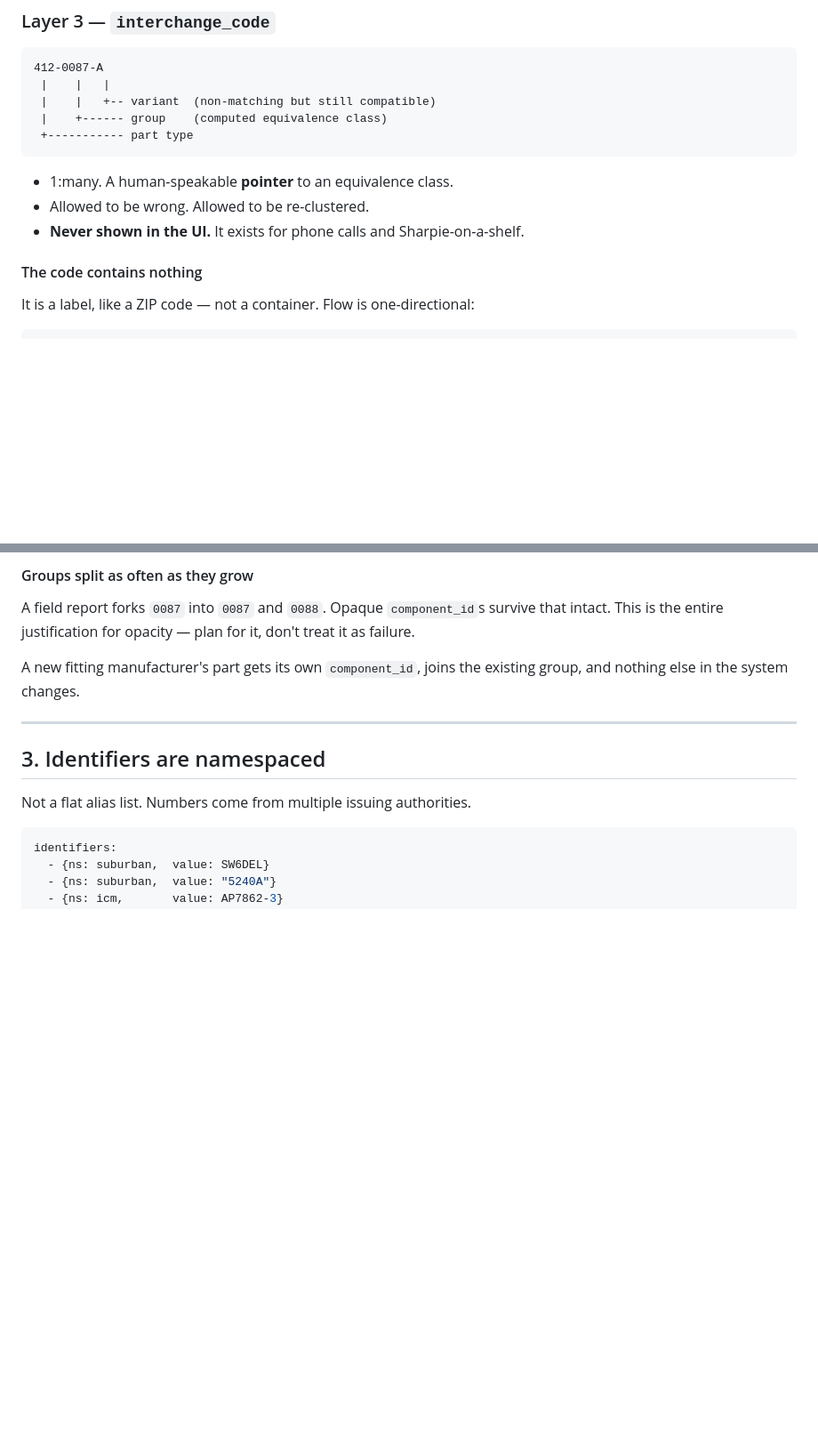
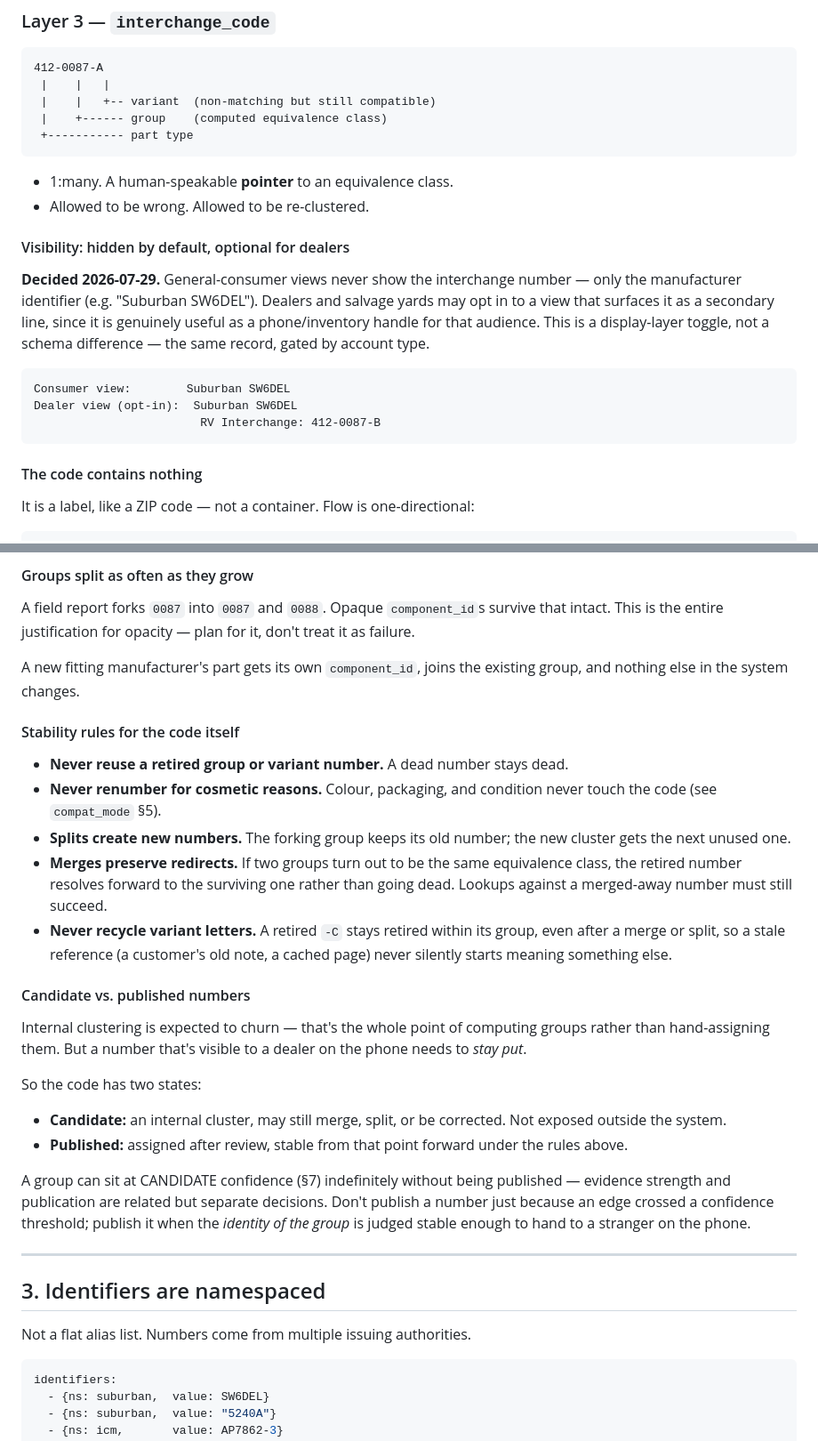
Before and after one commit to tokendad/RV_Interchange, a Markdown page: Docs/Inital_Design/ARCHITECTURE-Interchange_Core.md, 2 parts joined by grey strips. Shown at 89% size. GitHub-like rendering; blank space fills up the shorter version.

````diff
--- a/Docs/Inital_Design/ARCHITECTURE-Interchange_Core.md
+++ b/Docs/Inital_Design/ARCHITECTURE-Interchange_Core.md
@@ -79,7 +85,20 @@ The record. Specs, dimensions, materials, electrical characteristics.
 
 - 1:many. A human-speakable **pointer** to an equivalence class.
 - Allowed to be wrong. Allowed to be re-clustered.
-- **Never shown in the UI.** It exists for phone calls and Sharpie-on-a-shelf.
+
+#### Visibility: hidden by default, optional for dealers
+
+**Decided 2026-07-29.** General-consumer views never show the interchange number —
+only the manufacturer identifier (e.g. "Suburban SW6DEL"). Dealers and salvage yards may
+opt in to a view that surfaces it as a secondary line, since it is genuinely useful as a
+phone/inventory handle for that audience. This is a display-layer toggle, not a schema
+difference — the same record, gated by account type.
+
+```
+Consumer view:        Suburban SW6DEL
+Dealer view (opt-in):  Suburban SW6DEL
+                        RV Interchange: 412-0087-B
+```
 
 #### The code contains nothing
 
@@ -101,6 +120,38 @@ intact. This is the entire justification for opacity — plan for it, don't trea
 
 A new fitting manufacturer's part gets its own `component_id`, joins the existing group,
 and nothing else in the system changes.
+
+#### Stability rules for the code itself
+
+- **Never reuse a retired group or variant number.** A dead number stays dead.
+- **Never renumber for cosmetic reasons.** Colour, packaging, and condition never touch
+  the code (see `compat_mode` §5).
+- **Splits create new numbers.** The forking group keeps its old number; the new cluster
+  gets the next unused one.
+- **Merges preserve redirects.** If two groups turn out to be the same equivalence class,
+  the retired number resolves forward to the surviving one rather than going dead. Lookups
+  against a merged-away number must still succeed.
+- **Never recycle variant letters.** A retired `-C` stays retired within its group, even
+  after a merge or split, so a stale reference (a customer's old note, a cached page) never
+  silently starts meaning something else.
+
+#### Candidate vs. published numbers
+
+Internal clustering is expected to churn — that's the whole point of computing groups
+rather than hand-assigning them. But a number that's visible to a dealer on the phone needs
+to *stay put*.
+
+So the code has two states:
+
+- **Candidate:** an internal cluster, may still merge, split, or be corrected. Not exposed
+  outside the system.
+- **Published:** assigned after review, stable from that point forward under the rules
+  above.
+
+A group can sit at CANDIDATE confidence (§7) indefinitely without being published — evidence
+strength and publication are related but separate decisions. Don't publish a number just
+because an edge crossed a confidence threshold; publish it when the *identity of the group*
+is judged stable enough to hand to a stranger on the phone.
 
 ---
 
````
Also changed, not shown: other parts of Docs/Inital_Design/ARCHITECTURE-Interchange_Core.md (+6 -0 lines).
